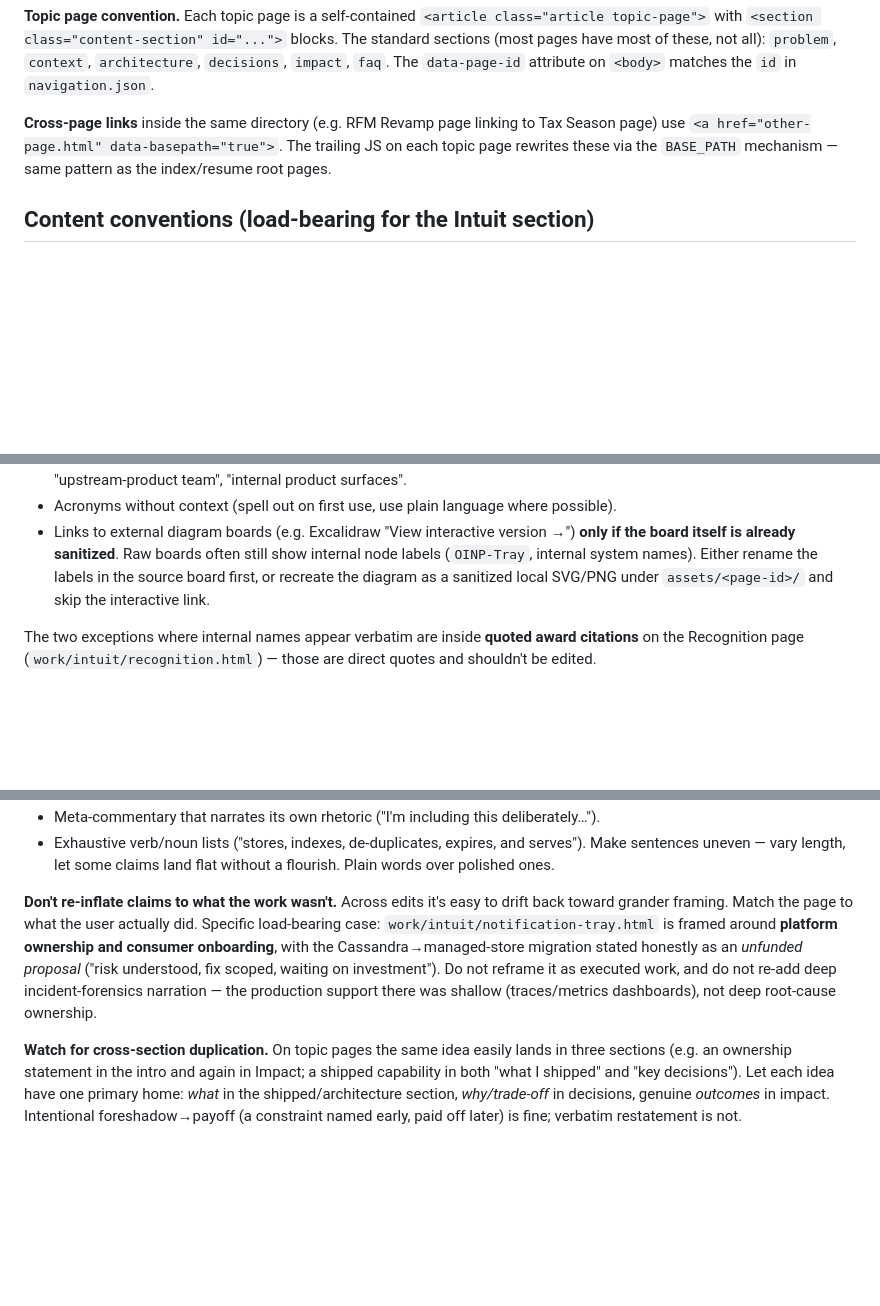
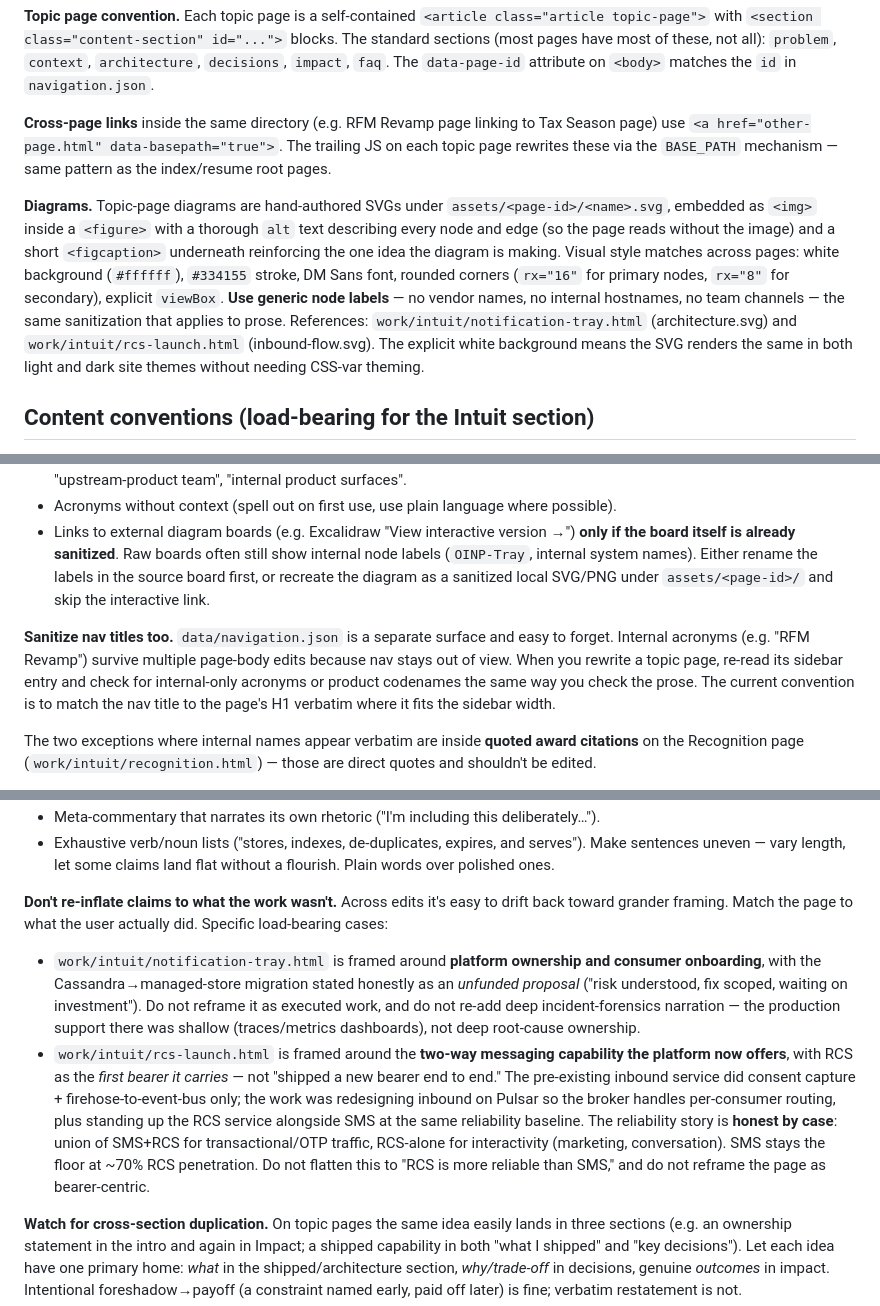
Before and after one commit to anshriva/anshriva.github.io, a Markdown page: CLAUDE.md, 3 parts joined by grey strips. Drawn GitHub-style; blank space fills up the shorter version.

Commit message:
Add diagram, SVG, and nav sanitization guidance
Expand content guidelines to include explicit rules for topic-page diagrams (hand-authored SVGs under assets/<page-id>/, embedded in figure with full alt text and short figcaption, white background, #334155 stroke, DM Sans font, rounded corners, explicit viewBox) and references to canonical examples. Add guidance to sanitize navigation titles in data/navigation.json to avoid leaking internal acronyms or codenames and to keep nav H1s consistent. Clarify and extend the "Don't re-inflate claims" section with concrete examples for notification-tray and rcs-launch pages to preserve honest, case-specific framing and avoid overstating work.

```diff
--- a/CLAUDE.md
+++ b/CLAUDE.md
@@ -37,6 +37,8 @@ If you add a new page, follow one of these two patterns exactly — don't hand-a
 
 **Cross-page links** inside the same directory (e.g. RFM Revamp page linking to Tax Season page) use `<a href="other-page.html" data-basepath="true">`. The trailing JS on each topic page rewrites these via the `BASE_PATH` mechanism — same pattern as the index/resume root pages.
 
+**Diagrams.** Topic-page diagrams are hand-authored SVGs under `assets/<page-id>/<name>.svg`, embedded as `<img>` inside a `<figure>` with a thorough `alt` text describing every node and edge (so the page reads without the image) and a short `<figcaption>` underneath reinforcing the one idea the diagram is making. Visual style matches across pages: white background (`#ffffff`), `#334155` stroke, DM Sans font, rounded corners (`rx="16"` for primary nodes, `rx="8"` for secondary), explicit `viewBox`. **Use generic node labels** — no vendor names, no internal hostnames, no team channels — the same sanitization that applies to prose. References: `work/intuit/notification-tray.html` (architecture.svg) and `work/intuit/rcs-launch.html` (inbound-flow.svg). The explicit white background means the SVG renders the same in both light and dark site themes without needing CSS-var theming.
+
 ## Content conventions (load-bearing for the Intuit section)
 
 The Intuit pages are the active pitch artifact—the evidence for a Staff Engineer role. Several conventions emerged from iterative work and should be maintained.
@@ -67,6 +69,8 @@ Write as if explaining the work to peers. The Staff evidence comes through natur
 - Acronyms without context (spell out on first use, use plain language where possible).
 - Links to external diagram boards (e.g. Excalidraw "View interactive version →") **only if the board itself is already sanitized**. Raw boards often still show internal node labels (`OINP-Tray`, internal system names). Either rename the labels in the source board first, or recreate the diagram as a sanitized local SVG/PNG under `assets/<page-id>/` and skip the interactive link.
 
+**Sanitize nav titles too.** `data/navigation.json` is a separate surface and easy to forget. Internal acronyms (e.g. "RFM Revamp") survive multiple page-body edits because nav stays out of view. When you rewrite a topic page, re-read its sidebar entry and check for internal-only acronyms or product codenames the same way you check the prose. The current convention is to match the nav title to the page's H1 verbatim where it fits the sidebar width.
+
 The two exceptions where internal names appear verbatim are inside **quoted award citations** on the Recognition page (`work/intuit/recognition.html`) — those are direct quotes and shouldn't be edited.
 
 **Title bar honesty.** Your title is "Senior Software Engineer · Platform & Reliability" (matching Workday). The Staff pitch happens through evidence (decision ownership, patterns established, organizational impact), never through inflated titles.
@@ -85,7 +89,10 @@ The two exceptions where internal names appear verbatim are inside **quoted awar
 - Exhaustive verb/noun lists ("stores, indexes, de-duplicates, expires, and serves").
 Make sentences uneven — vary length, let some claims land flat without a flourish. Plain words over polished ones.
 
-**Don't re-inflate claims to what the work wasn't.** Across edits it's easy to drift back toward grander framing. Match the page to what the user actually did. Specific load-bearing case: `work/intuit/notification-tray.html` is framed around **platform ownership and consumer onboarding**, with the Cassandra→managed-store migration stated honestly as an *unfunded proposal* ("risk understood, fix scoped, waiting on investment"). Do not reframe it as executed work, and do not re-add deep incident-forensics narration — the production support there was shallow (traces/metrics dashboards), not deep root-cause ownership.
+**Don't re-inflate claims to what the work wasn't.** Across edits it's easy to drift back toward grander framing. Match the page to what the user actually did. Specific load-bearing cases:
+
+- `work/intuit/notification-tray.html` is framed around **platform ownership and consumer onboarding**, with the Cassandra→managed-store migration stated honestly as an *unfunded proposal* ("risk understood, fix scoped, waiting on investment"). Do not reframe it as executed work, and do not re-add deep incident-forensics narration — the production support there was shallow (traces/metrics dashboards), not deep root-cause ownership.
+- `work/intuit/rcs-launch.html` is framed around the **two-way messaging capability the platform now offers**, with RCS as the *first bearer it carries* — not "shipped a new bearer end to end." The pre-existing inbound service did consent capture + firehose-to-event-bus only; the work was redesigning inbound on Pulsar so the broker handles per-consumer routing, plus standing up the RCS service alongside SMS at the same reliability baseline. The reliability story is **honest by case**: union of SMS+RCS for transactional/OTP traffic, RCS-alone for interactivity (marketing, conversation). SMS stays the floor at ~70% RCS penetration. Do not flatten this to "RCS is more reliable than SMS," and do not reframe the page as bearer-centric.
 
 **Watch for cross-section duplication.** On topic pages the same idea easily lands in three sections (e.g. an ownership statement in the intro and again in Impact; a shipped capability in both "what I shipped" and "key decisions"). Let each idea have one primary home: *what* in the shipped/architecture section, *why/trade-off* in decisions, genuine *outcomes* in impact. Intentional foreshadow→payoff (a constraint named early, paid off later) is fine; verbatim restatement is not.
 
```
